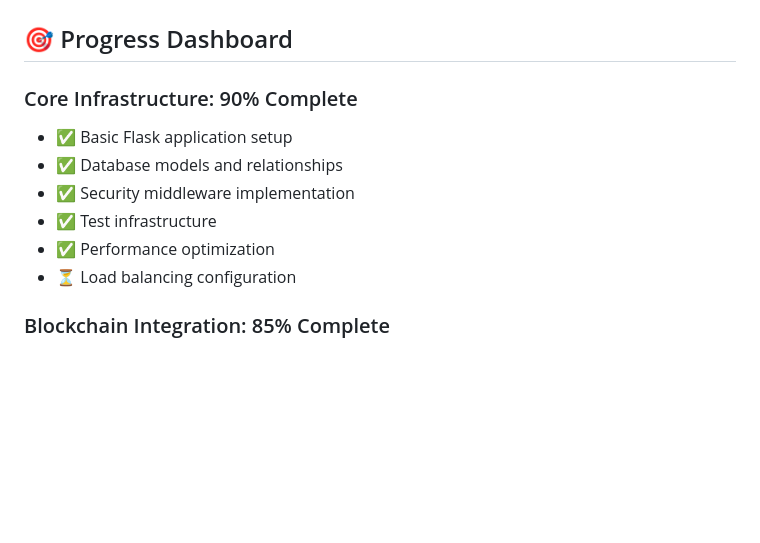
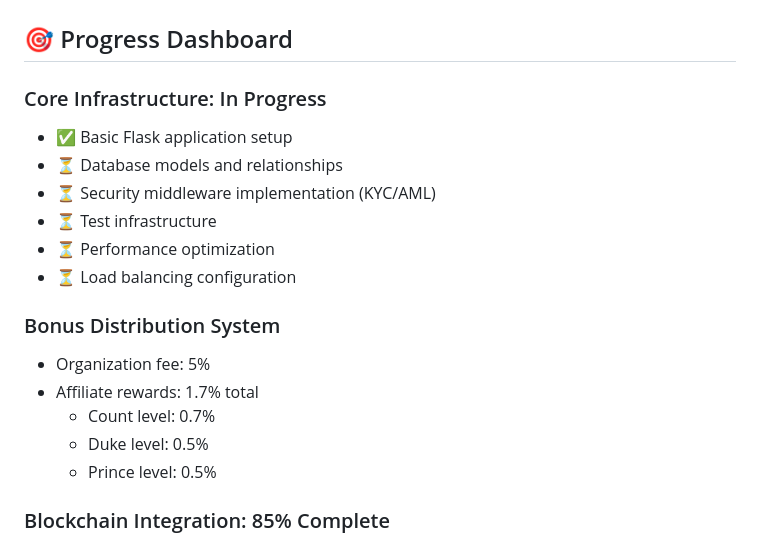
Before and after one commit to fernandofast57/DEBIT_FREE_APP, a Markdown page: MASTER_PROJECT.md, the part around the change. Drawn GitHub-style; blank space fills up the shorter version.

Commit message:
Assistant checkpoint: Update project documentation for consistency
Assistant generated file changes:
- MASTER_PROJECT.md: Update implementation details and stack

---

User prompt:

raffronta master Blueprint Piattaforma di Inv e MASTER_PROJECT.MD e vedi se bisogna chiarire qualcosa sul progetto

```diff
--- a/MASTER_PROJECT.md
+++ b/MASTER_PROJECT.md
@@ -3,13 +3,20 @@
 
 ## 🎯 Progress Dashboard
 
-### Core Infrastructure: 90% Complete
+### Core Infrastructure: In Progress
 - ✅ Basic Flask application setup
-- ✅ Database models and relationships
-- ✅ Security middleware implementation
-- ✅ Test infrastructure
-- ✅ Performance optimization
+- ⏳ Database models and relationships
+- ⏳ Security middleware implementation (KYC/AML)
+- ⏳ Test infrastructure
+- ⏳ Performance optimization
 - ⏳ Load balancing configuration
+
+### Bonus Distribution System
+- Organization fee: 5%
+- Affiliate rewards: 1.7% total
+  - Count level: 0.7%
+  - Duke level: 0.5%
+  - Prince level: 0.5%
 
 ### Blockchain Integration: 85% Complete
 - ✅ Smart contract deployment
```
